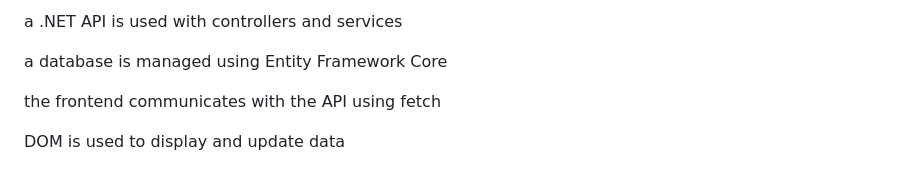
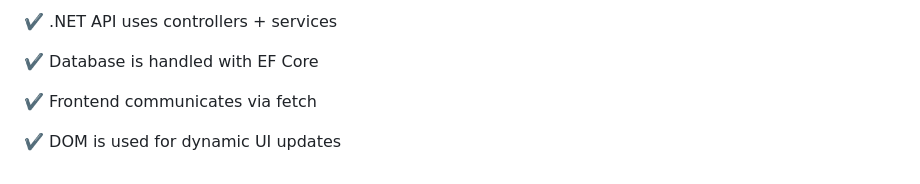
Before and after one commit to Johnjr1/GameTournamentsFrontend, a Markdown page: README.md, the part around one of its changes. GitHub-like rendering.

Commit message:
Revise README for improved structure and content
Updated README to enhance clarity and organization with new sections and formatting.

```diff
--- a/README.md
+++ b/README.md
@@ -204,8 +186,8 @@ This project fulfills the requirements of a fullstack application where:
 
-a .NET API is used with controllers and services
+✔️ .NET API uses controllers + services
 
-a database is managed using Entity Framework Core
+✔️ Database is handled with EF Core
 
-the frontend communicates with the API using fetch
+✔️ Frontend communicates via fetch
 
-DOM is used to display and update data
+✔️ DOM is used for dynamic UI updates
```
Also changed, not shown: other parts of README.md (+113 -131 lines).
